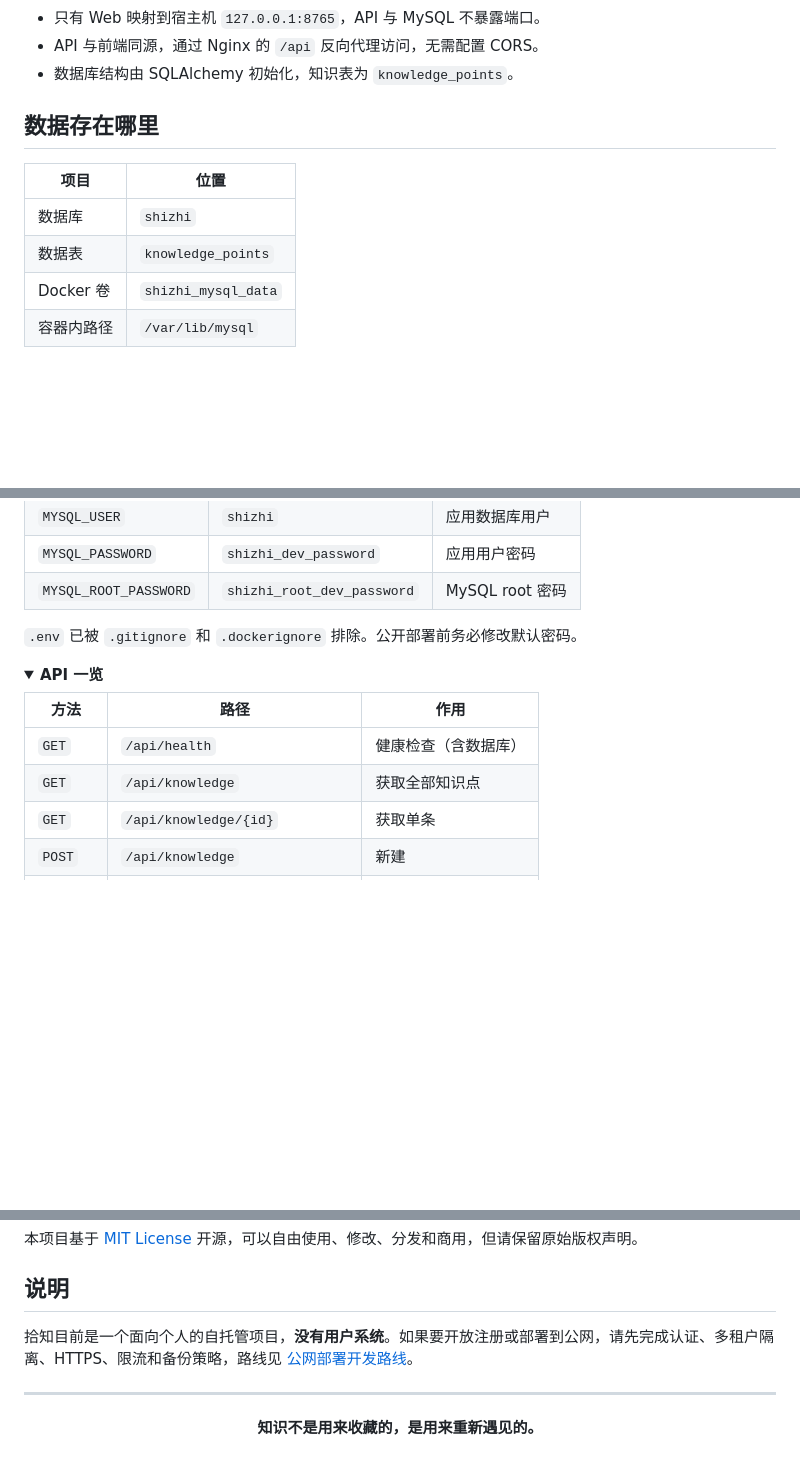
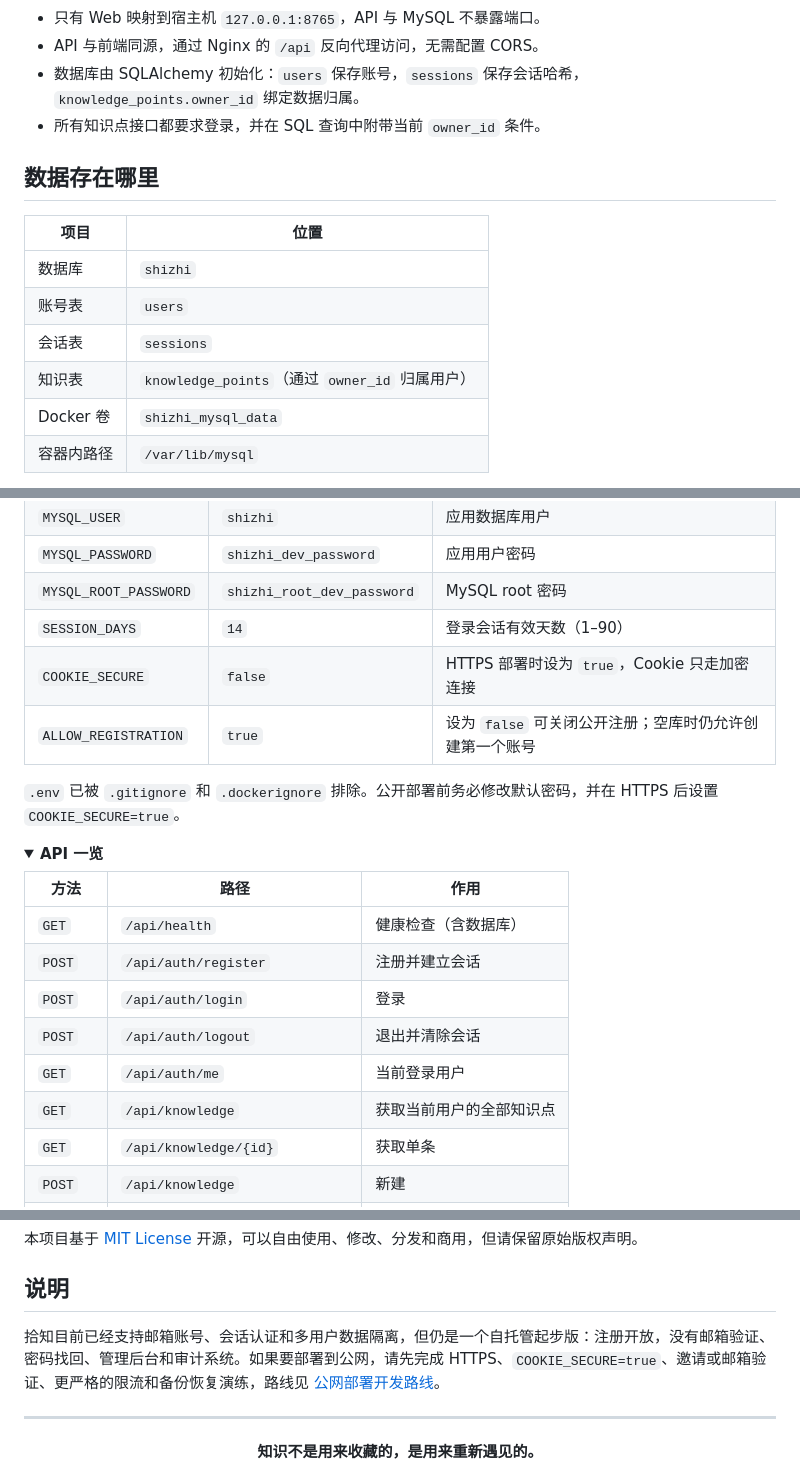
Before and after one commit to jaker-fk/shizhi, a Markdown page: README.md, 3 parts joined by grey strips. Rendered like a GitHub page; folded sections open; blank space fills up the shorter version.

```diff
--- a/README.md
+++ b/README.md
@@ -91,14 +110,17 @@ flowchart LR
 
 - 只有 Web 映射到宿主机 `127.0.0.1:8765`，API 与 MySQL 不暴露端口。
 - API 与前端同源，通过 Nginx 的 `/api` 反向代理访问，无需配置 CORS。
-- 数据库结构由 SQLAlchemy 初始化，知识表为 `knowledge_points`。
+- 数据库由 SQLAlchemy 初始化：`users` 保存账号，`sessions` 保存会话哈希，`knowledge_points.owner_id` 绑定数据归属。
+- 所有知识点接口都要求登录，并在 SQL 查询中附带当前 `owner_id` 条件。
 
 ## 数据存在哪里
 
 | 项目 | 位置 |
 | --- | --- |
 | 数据库 | `shizhi` |
-| 数据表 | `knowledge_points` |
+| 账号表 | `users` |
+| 会话表 | `sessions` |
+| 知识表 | `knowledge_points`（通过 `owner_id` 归属用户） |
 | Docker 卷 | `shizhi_mysql_data` |
 | 容器内路径 | `/var/lib/mysql` |
 
@@ -195,8 +223,11 @@ docker compose exec -T mysql sh -c \
 | `MYSQL_USER` | `shizhi` | 应用数据库用户 |
 | `MYSQL_PASSWORD` | `shizhi_dev_password` | 应用用户密码 |
 | `MYSQL_ROOT_PASSWORD` | `shizhi_root_dev_password` | MySQL root 密码 |
+| `SESSION_DAYS` | `14` | 登录会话有效天数（1–90） |
+| `COOKIE_SECURE` | `false` | HTTPS 部署时设为 `true`，Cookie 只走加密连接 |
+| `ALLOW_REGISTRATION` | `true` | 设为 `false` 可关闭公开注册；空库时仍允许创建第一个账号 |
 
-`.env` 已被 `.gitignore` 和 `.dockerignore` 排除。公开部署前务必修改默认密码。
+`.env` 已被 `.gitignore` 和 `.dockerignore` 排除。公开部署前务必修改默认密码，并在 HTTPS 后设置 `COOKIE_SECURE=true`。
 
 </details>
 
@@ -206,7 +237,11 @@ docker compose exec -T mysql sh -c \
 | 方法 | 路径 | 作用 |
 | --- | --- | --- |
 | `GET` | `/api/health` | 健康检查（含数据库） |
-| `GET` | `/api/knowledge` | 获取全部知识点 |
+| `POST` | `/api/auth/register` | 注册并建立会话 |
+| `POST` | `/api/auth/login` | 登录 |
+| `POST` | `/api/auth/logout` | 退出并清除会话 |
+| `GET` | `/api/auth/me` | 当前登录用户 |
+| `GET` | `/api/knowledge` | 获取当前用户的全部知识点 |
 | `GET` | `/api/knowledge/{id}` | 获取单条 |
 | `POST` | `/api/knowledge` | 新建 |
 | `PUT` | `/api/knowledge/{id}` | 更新 |
@@ -257,7 +292,7 @@ copy(localStorage.getItem("shizhi.knowledge.v1"))
 
 ## 说明
 
-拾知目前是一个面向个人的自托管项目，**没有用户系统**。如果要开放注册或部署到公网，请先完成认证、多租户隔离、HTTPS、限流和备份策略，路线见 [公网部署开发路线](docs/PUBLIC_DEPLOYMENT.md)。
+拾知目前已经支持邮箱账号、会话认证和多用户数据隔离，但仍是一个自托管起步版：注册开放，没有邮箱验证、密码找回、管理后台和审计系统。如果要部署到公网，请先完成 HTTPS、`COOKIE_SECURE=true`、邀请或邮箱验证、更严格的限流和备份恢复演练，路线见 [公网部署开发路线](docs/PUBLIC_DEPLOYMENT.md)。
 
 ---
 
```
Also changed, not shown: other parts of README.md (+32 -7 lines), docs/PUBLIC_DEPLOYMENT.md (+146 -189 lines), preview-auth.png (added), preview.png, 16 other files.
